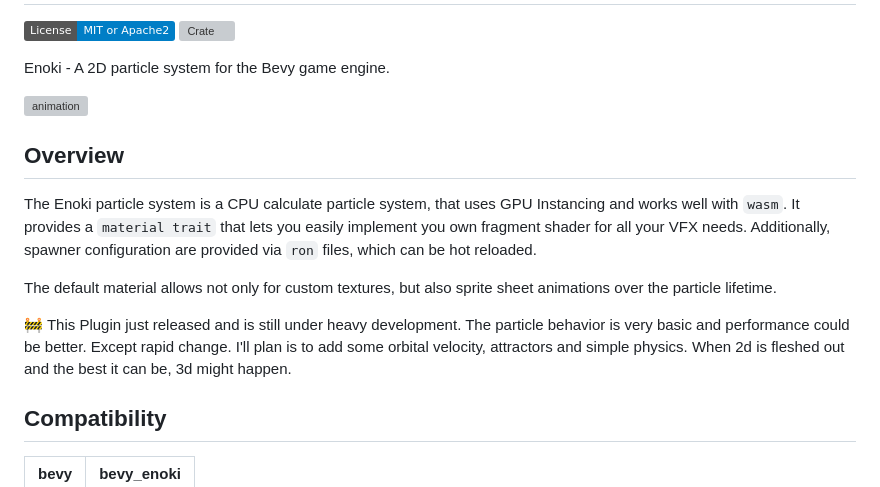
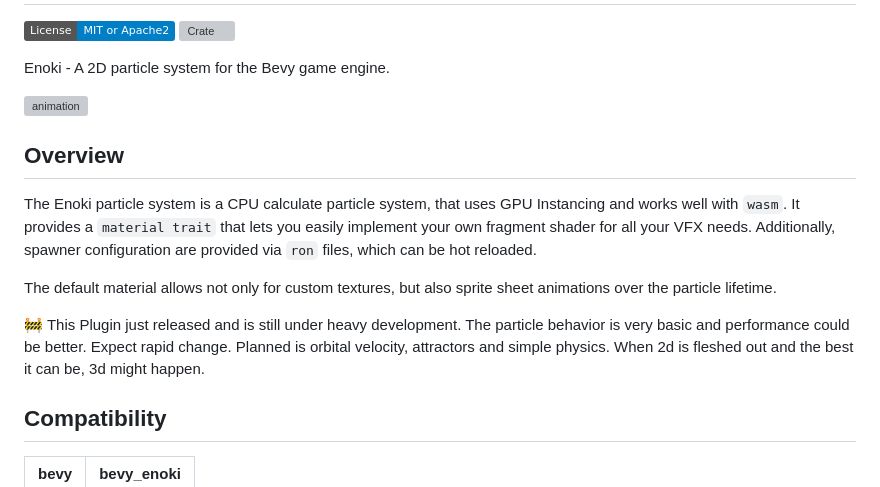
Before and after one commit to Lommix/bevy_enoki, a Markdown page: README.md, the part around one of its changes. Rendered like a GitHub page; badges without logos; grey boxes are pictures that could not be loaded.

```diff
--- a/README.md
+++ b/README.md
@@ -8,20 +8,18 @@
 
 Enoki - A 2D particle system for the Bevy game engine.
 
-
 ![animation](docs/output.gif)
-
 
 ## Overview
 
 The Enoki particle system is a CPU calculate particle system, that uses GPU Instancing and works well with `wasm`. It provides a `material trait`
-that lets you easily implement you own fragment shader for all your VFX needs.
+that lets you easily implement your own fragment shader for all your VFX needs.
 Additionally, spawner configuration are provided via `ron` files, which can be hot reloaded.
 
 The default material allows not only for custom textures, but also sprite sheet animations over the particle lifetime.
 
 🚧 This Plugin just released and is still under heavy development. The particle behavior is very basic and performance could be better.
-Except rapid change. I'll plan is to add some orbital velocity, attractors and simple physics. When 2d is fleshed out and the best it can be, 3d might happen.
+Expect rapid change. Planned is orbital velocity, attractors and simple physics. When 2d is fleshed out and the best it can be, 3d might happen.
 
 ## Compatibility
 
```
Also changed, not shown: other parts of README.md (+1 -1 lines).
